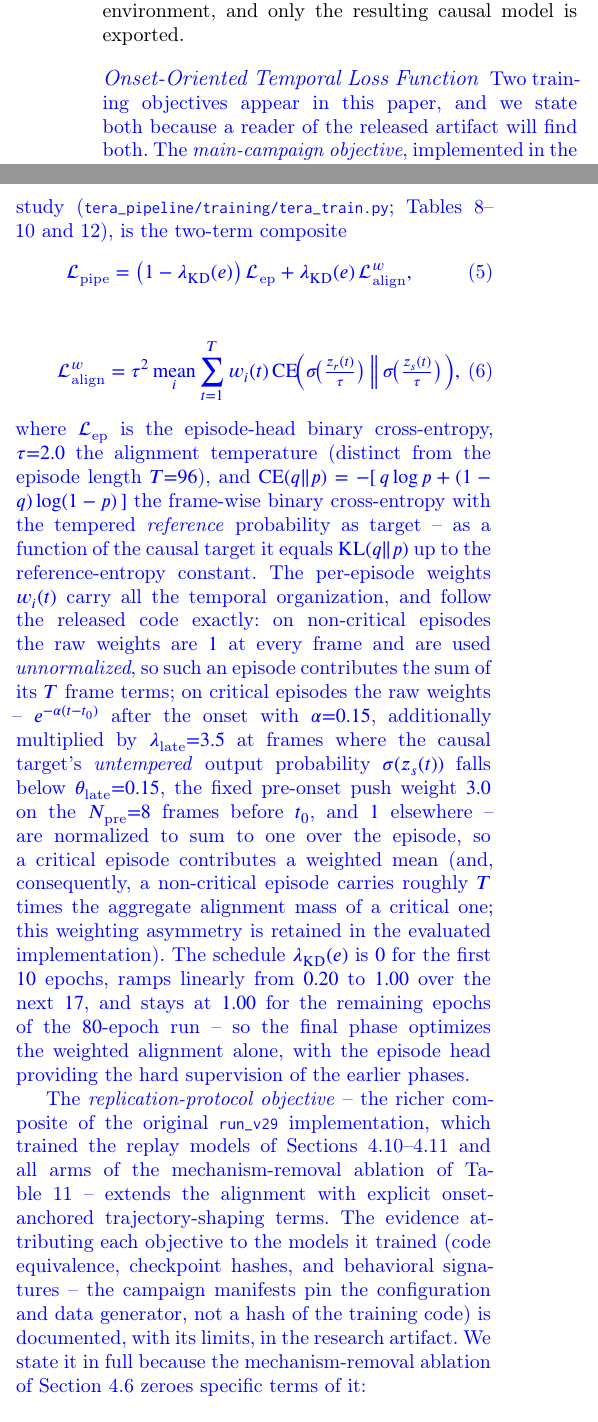
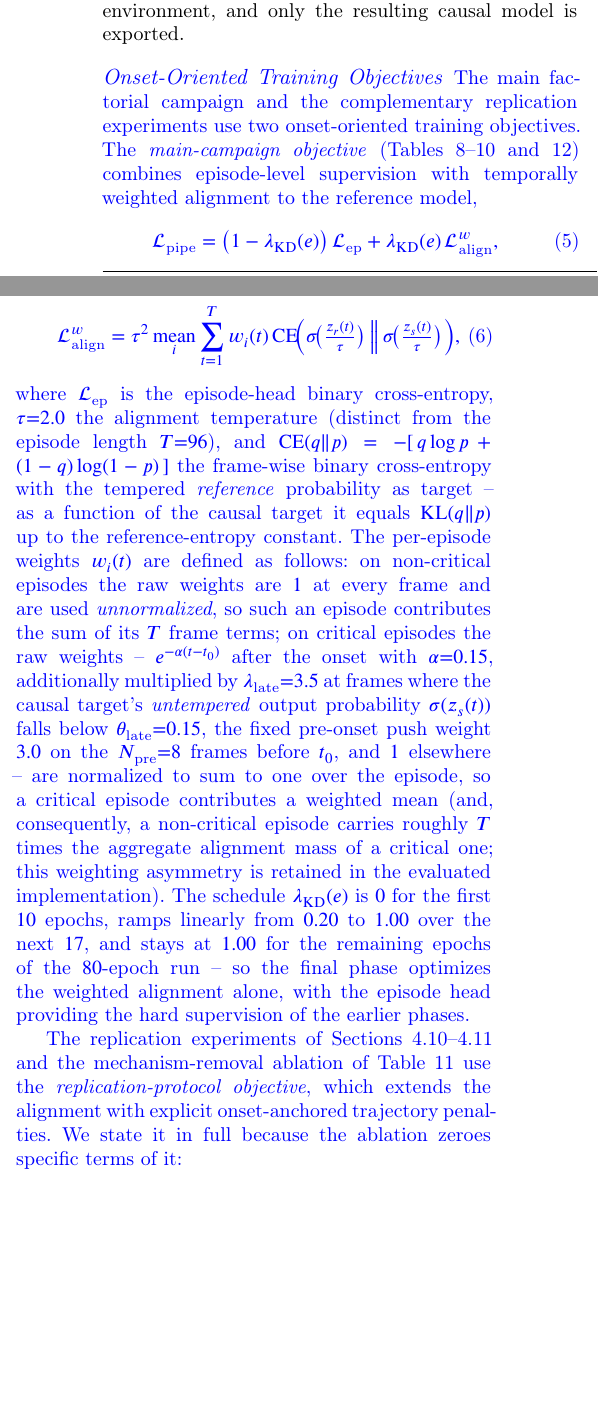
Before and after one commit to angelabalbarello/tera-adhoc-artifact, a LaTeX paper (7-article-latex/revisao-round1/artigo.tex): two parts of the columns of page 10 of 39, joined at a grey line, cut so that both start at the same text, the shorter picture padded with empty space. Compiled offline with pdfLaTeX; a LaTeX package or settings file that is missing is left out.

Commit message:
final submission state: methodological S3.2, black response letter, Overleaf-compiled reference PDFs
- S3.2 presents the two training objectives as method (provenance remitted to
  the artifact; replication scheduler labeled; 10/17/80 contrasted)
- discovery narrative removed from S4.8/S4.11/S4.12/Discussion; declarative
  statements preserve all unfavorable results and limitations
- Table 14 caption de-duplicated
- response letter: direct answers, all-black text
- reference PDFs are the Overleaf/TL2026 builds actually submitted (36/27 pp)
- the resubmission-round1 tag is re-pointed here, explicitly (prev: 3fcf8802,
  an equal-tree sibling commit superseded by this fast-forwardable one)

```diff
--- a/7-article-latex/revisao-round1/artigo.tex
+++ b/7-article-latex/revisao-round1/artigo.tex
@@ -975,13 +975,13 @@ transitions across the whole window. \AFTOI transfers this structure to the
 causal target through offline alignment, so the target reproduces temporally
 organized dynamics while staying causal at deployment. The induction stays in
 the development environment, and only the resulting causal model is exported.
-\paragraph{Onset-Oriented Temporal Loss Function}
-{\color{\revcolor}Two training objectives appear in this paper, and we state
-both because a reader of the released artifact will find both. The
-\emph{main-campaign objective}, implemented in the frozen pipeline that
-trained every model of the factorial study
-(\texttt{tera\_pipeline/training/tera\_train.py}; Tables~\ref{tab:resultados_principais}--\ref{tab:estratificado}
-and~\ref{tab:tep_sensitivity}), is the two-term composite
+\paragraph{Onset-Oriented Training Objectives}
+{\color{\revcolor}The main factorial campaign and the complementary
+replication experiments use two onset-oriented training objectives. The
+\emph{main-campaign objective}
+(Tables~\ref{tab:resultados_principais}--\ref{tab:estratificado}
+and~\ref{tab:tep_sensitivity}) combines episode-level supervision with
+temporally weighted alignment to the reference model,
 \begin{equation}
   \mathcal{L}_{\text{pipe}} =
     \bigl(1-\lambda_{\mathrm{KD}}(e)\bigr)\,\mathcal{L}_{\text{ep}}
@@ -1001,8 +1001,8 @@ $T{=}96$), and $\mathrm{CE}(q \Vert p) = -[\,q\log p + (1-q)\log(1-p)\,]$ the
 frame-wise binary cross-entropy with the tempered \emph{reference} probability
 as target -- as a function of the causal target it equals
 $\mathrm{KL}(q \Vert p)$ up to the reference-entropy constant. The per-episode
-weights $w_i(t)$ carry all the temporal organization, and follow the released
-code exactly: on non-critical episodes the raw weights are $1$ at every frame
+weights $w_i(t)$ are defined as follows: on non-critical episodes the raw
+weights are $1$ at every frame
 and are used \emph{unnormalized}, so such an episode contributes the sum of
 its $T$ frame terms; on critical episodes the raw weights -- $e^{-\alpha(t-t_0)}$
 after the onset with $\alpha{=}0.15$, additionally multiplied by
@@ -1020,18 +1020,12 @@ remaining epochs of the $80$-epoch run -- so the final phase optimizes the
 weighted alignment alone, with the episode head providing the hard
 supervision of the earlier phases.
 
-The \emph{replication-protocol objective} -- the richer composite of the
-original \texttt{run\_v29} implementation, which trained the replay models of
-Sections~\ref{sec:robustness_controls}--\ref{sec:gating_baselines} and all
-arms of the mechanism-removal ablation of Table~\ref{tab:ablacao_alpha} --
-extends the alignment with explicit onset-anchored trajectory-shaping terms.
-The evidence attributing each objective to the models it trained (code
-equivalence, checkpoint hashes, and behavioral signatures -- the campaign
-manifests pin the configuration and data generator, not a hash of the
-training code) is documented, with its limits, in the research artifact.
-We state it in full because the mechanism-removal ablation of
-Section~\ref{sec:mov5_robustez} zeroes specific
-terms of it:
+The replication experiments of
+Sections~\ref{sec:robustness_controls}--\ref{sec:gating_baselines} and the
+mechanism-removal ablation of Table~\ref{tab:ablacao_alpha} use the
+\emph{replication-protocol objective}, which extends the alignment with
+explicit onset-anchored trajectory penalties. We state it in full because the
+ablation zeroes specific terms of it:
 \begin{equation}
 \begin{aligned}
   \mathcal{L}_{\mathrm{AF\text{-}TOI}} ={}& \alpha(e)\,\mathcal{L}_{\text{hard}}
```
Also changed, not shown: 7-article-latex/revisao-round1/rebuttal.tex (+2 -2 lines), 7-article-latex/revisao-round1/artigo_round1_final.pdf, 7-article-latex/revisao-round1/rebuttal_round1_final.pdf, 7-article-latex/revisao-round1/artigo.tex (57 more changed lines).
